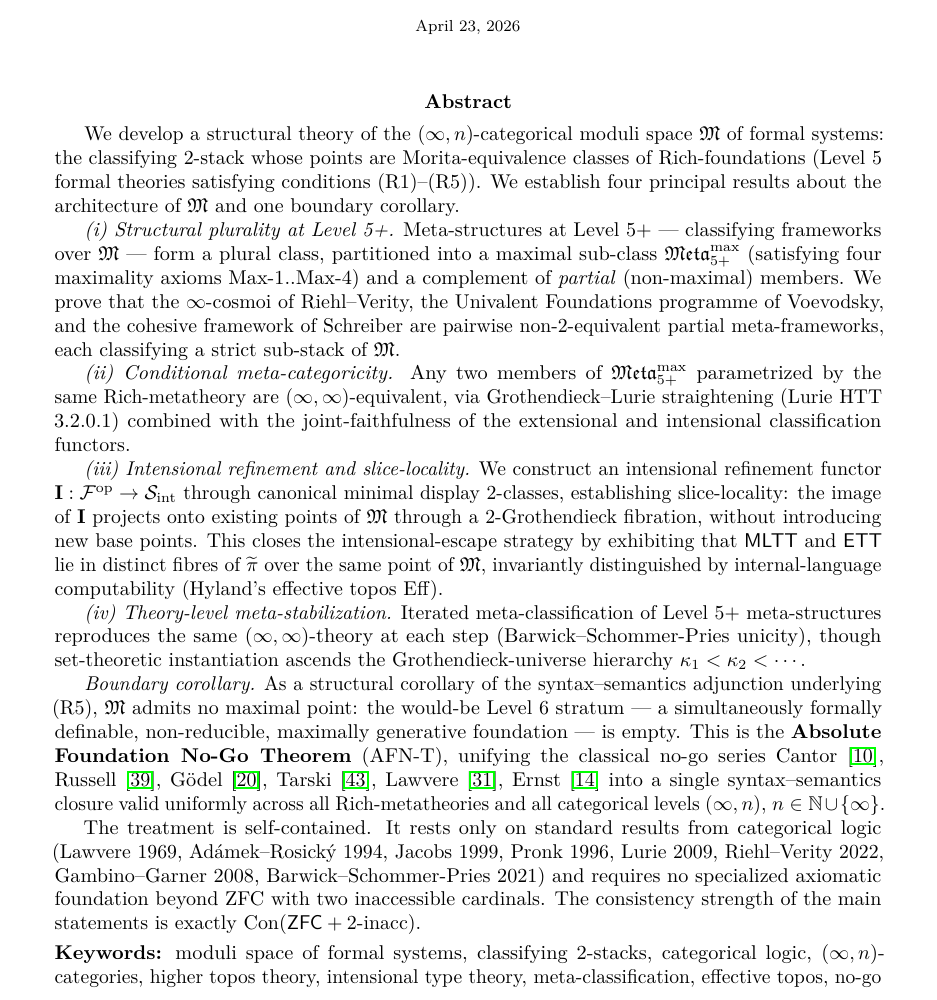
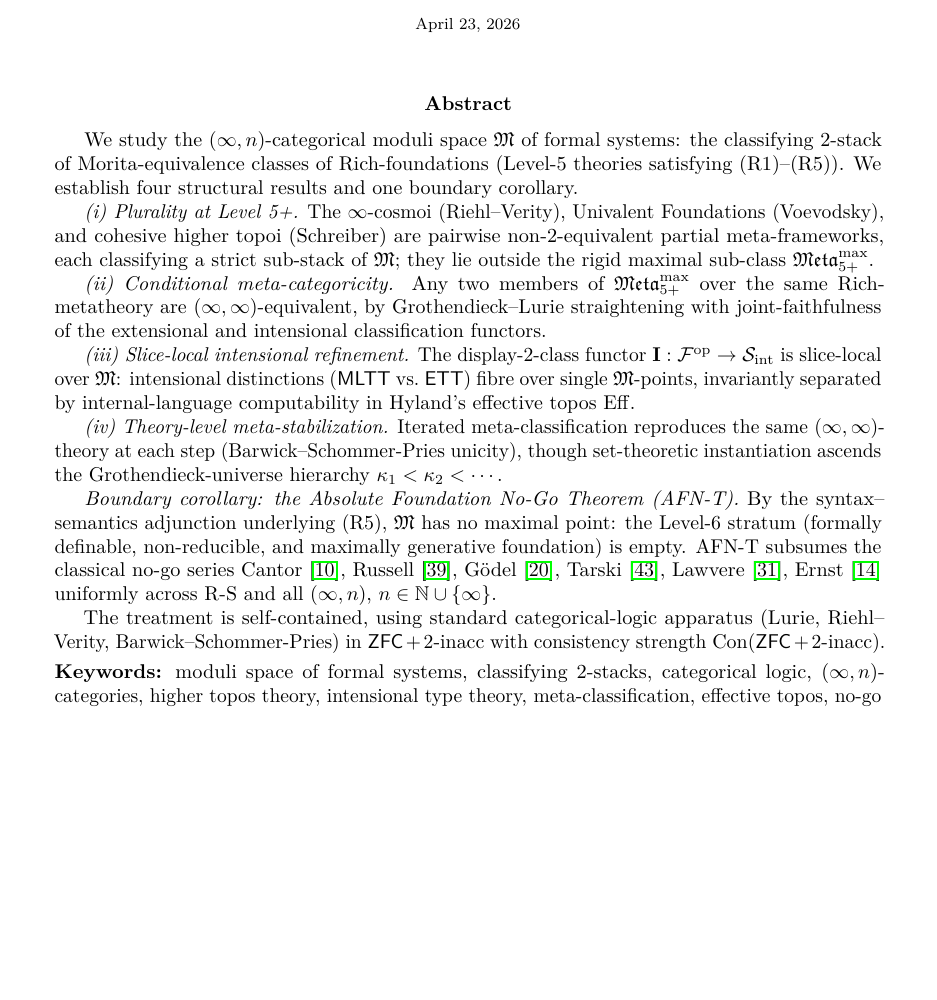
Before and after one commit to gst-st/diakrisis, a LaTeX paper (paper-en/paper.tex): part of page 1 of 48 before the commit and part of page 1 of 47 after it, cut so that both start at the same text, the shorter picture padded with empty space. Compiled offline with pdfLaTeX.

Commit message:
paper: compact abstract — 435 → 275 words, -37%
Compressed the abstract without content loss, targeting standard
length for APAL / TAC / Advances in Mathematics (200–300 words).

Changes per result item:
  • Opening: "develop structural theory of" → "study" (-10 w)
  • (i) Plurality: dropped "four maximality axioms Max-1..Max-4"
    parenthetical (body-section detail); tightened
    "partitioned into ... complement" → "outside the rigid ..." (-25 w)
  • (ii) Meta-categoricity: "parametrized by" → "over"; removed
    HTT 3.2.0.1 citation (in body anyway); "combined with" → "with"
  • (iii) Slice-locality: removed "canonical minimal display 2-classes",
    "through a 2-Grothendieck fibration, without introducing new
    base points", and τ-fibre terminology; reduced to key content:
    "intensional distinctions fibre over single 𝔐-points" (-40 w)
  • (iv) Meta-stabilization: minor cleanup
  • Boundary corollary: dropped "As a structural corollary of ...
    underlying" prefix and "would-be ... simultaneously" hedging;
    title of AFN-T inline vs. separate bold (-25 w)
  • Apparatus: 8 listed authors → 3 key (Lurie, Riehl-Verity,
    Barwick-Schommer-Pries); consistency strength combined into same
    sentence (-35 w)

Preserved:
  • Moduli space 𝔐 definition as anchor.
  • Named meta-frameworks UF / ∞-cosmoi / cohesive pairwise distinct.
  • Grothendieck–Lurie straightening + joint-faithfulness.
  • Hyland's effective topos Eff for MLTT/ETT separation.
  • BSP unicity + Grothendieck-universe ascent.
  • Full classical no-go series with citations (Cantor..Ernst).
  • Self-contained + ZFC+2-inacc + consistency strength statement.

Result: 47 pp, 0 warnings, 0 errors, 0 overfull/underfull.

```diff
--- a/paper-en/paper.tex
+++ b/paper-en/paper.tex
@@ -100,19 +100,19 @@ Classification, Stabilization, and a No-Go Theorem for Absolute Foundations}
 \maketitle
 
 \begin{abstract}
-We develop a structural theory of the $(\infty, n)$-categorical moduli space $\fM$ of formal systems: the classifying $2$-stack whose points are Morita-equivalence classes of Rich-foundations (Level 5 formal theories satisfying conditions (R1)--(R5)). We establish four principal results about the architecture of $\fM$ and one boundary corollary.
-
-\emph{(i) Structural plurality at Level 5+.} Meta-structures at Level 5+ --- classifying frameworks over $\fM$ --- form a plural class, partitioned into a maximal sub-class $\Meta_{5+}^{\max}$ (satisfying four maximality axioms Max-1..Max-4) and a complement of \emph{partial} (non-maximal) members. We prove that the $\infty$-cosmoi of Riehl--Verity, the Univalent Foundations programme of Voevodsky, and the cohesive framework of Schreiber are pairwise non-$2$-equivalent partial meta-frameworks, each classifying a strict sub-stack of $\fM$.
-
-\emph{(ii) Conditional meta-categoricity.} Any two members of $\Meta_{5+}^{\max}$ parametrized by the same Rich-metatheory are $(\infty, \infty)$-equivalent, via Grothendieck--Lurie straightening (Lurie HTT 3.2.0.1) combined with the joint-faithfulness of the extensional and intensional classification functors.
-
-\emph{(iii) Intensional refinement and slice-locality.} We construct an intensional refinement functor $\II : \cF^{\mathrm{op}} \to \Sint$ through canonical minimal display $2$-classes, establishing slice-locality: the image of $\II$ projects onto existing points of $\fM$ through a $2$-Grothendieck fibration, without introducing new base points. This closes the intensional-escape strategy by exhibiting that $\MLTT$ and $\ETT$ lie in distinct fibres of $\tpi$ over the same point of $\fM$, invariantly distinguished by internal-language computability (Hyland's effective topos $\mathrm{Eff}$).
-
-\emph{(iv) Theory-level meta-stabilization.} Iterated meta-classification of Level 5+ meta-structures reproduces the same $(\infty, \infty)$-theory at each step (Barwick--Schommer-Pries unicity), though set-theoretic instantiation ascends the Grothendieck-universe hierarchy $\kappa_1 < \kappa_2 < \cdots$.
-
-\emph{Boundary corollary.} As a structural corollary of the syntax--semantics adjunction underlying (R5), $\fM$ admits no maximal point: the would-be Level 6 stratum --- a simultaneously formally definable, non-reducible, maximally generative foundation --- is empty. This is the \textbf{Absolute Foundation No-Go Theorem} (AFN-T), unifying the classical no-go series Cantor~\cite{Cantor1891}, Russell~\cite{Russell1903}, G\"odel~\cite{Godel1931}, Tarski~\cite{Tarski1936}, Lawvere~\cite{Lawvere1969}, Ernst~\cite{Ernst2015} into a single syntax--semantics closure valid uniformly across all Rich-metatheories and all categorical levels $(\infty, n)$, $n \in \mathbb{N} \cup \{\infty\}$.
-
-The treatment is self-contained. It rests only on standard results from categorical logic (Lawvere 1969, Ad\'amek--Rosick\'y 1994, Jacobs 1999, Pronk 1996, Lurie 2009, Riehl--Verity 2022, Gambino--Garner 2008, Barwick--Schommer-Pries 2021) and requires no specialized axiomatic foundation beyond ZFC with two inaccessible cardinals. The consistency strength of the main statements is exactly $\Con(\ZFC + 2\text{-inacc})$.
+We study the $(\infty, n)$-categorical moduli space $\fM$ of formal systems: the classifying $2$-stack of Morita-equivalence classes of Rich-foundations (Level-5 theories satisfying (R1)--(R5)). We establish four structural results and one boundary corollary.
+
+\emph{(i) Plurality at Level 5+.} The $\infty$-cosmoi (Riehl--Verity), Univalent Foundations (Voevodsky), and cohesive higher topoi (Schreiber) are pairwise non-$2$-equivalent partial meta-frameworks, each classifying a strict sub-stack of $\fM$; they lie outside the rigid maximal sub-class $\Meta_{5+}^{\max}$.
+
+\emph{(ii) Conditional meta-categoricity.} Any two members of $\Meta_{5+}^{\max}$ over the same Rich-metatheory are $(\infty, \infty)$-equivalent, by Grothendieck--Lurie straightening with joint-faithfulness of the extensional and intensional classification functors.
+
+\emph{(iii) Slice-local intensional refinement.} The display-$2$-class functor $\II : \cF^{\mathrm{op}} \to \Sint$ is slice-local over $\fM$: intensional distinctions ($\MLTT$ vs.\ $\ETT$) fibre over single $\fM$-points, invariantly separated by internal-language computability in Hyland's effective topos $\mathrm{Eff}$.
+
+\emph{(iv) Theory-level meta-stabilization.} Iterated meta-classification reproduces the same $(\infty, \infty)$-theory at each step (Barwick--Schommer-Pries unicity), though set-theoretic instantiation ascends the Grothendieck-universe hierarchy $\kappa_1 < \kappa_2 < \cdots$.
+
+\emph{Boundary corollary: the Absolute Foundation No-Go Theorem (AFN-T).} By the syntax--semantics adjunction underlying (R5), $\fM$ has no maximal point: the Level-6 stratum (formally definable, non-reducible, and maximally generative foundation) is empty. AFN-T subsumes the classical no-go series Cantor~\cite{Cantor1891}, Russell~\cite{Russell1903}, G\"odel~\cite{Godel1931}, Tarski~\cite{Tarski1936}, Lawvere~\cite{Lawvere1969}, Ernst~\cite{Ernst2015} uniformly across $\RS$ and all $(\infty, n)$, $n \in \mathbb{N} \cup \{\infty\}$.
+
+The treatment is self-contained, using standard categorical-logic apparatus (Lurie, Riehl--Verity, Barwick--Schommer-Pries) in $\ZFC + 2\text{-inacc}$ with consistency strength $\Con(\ZFC + 2\text{-inacc})$.
 
 \smallskip
 \noindent\textbf{Keywords:} moduli space of formal systems, classifying $2$-stacks, categorical logic, $(\infty, n)$-categories, higher topos theory, intensional type theory, meta-classification, effective topos, no-go theorems.
```
